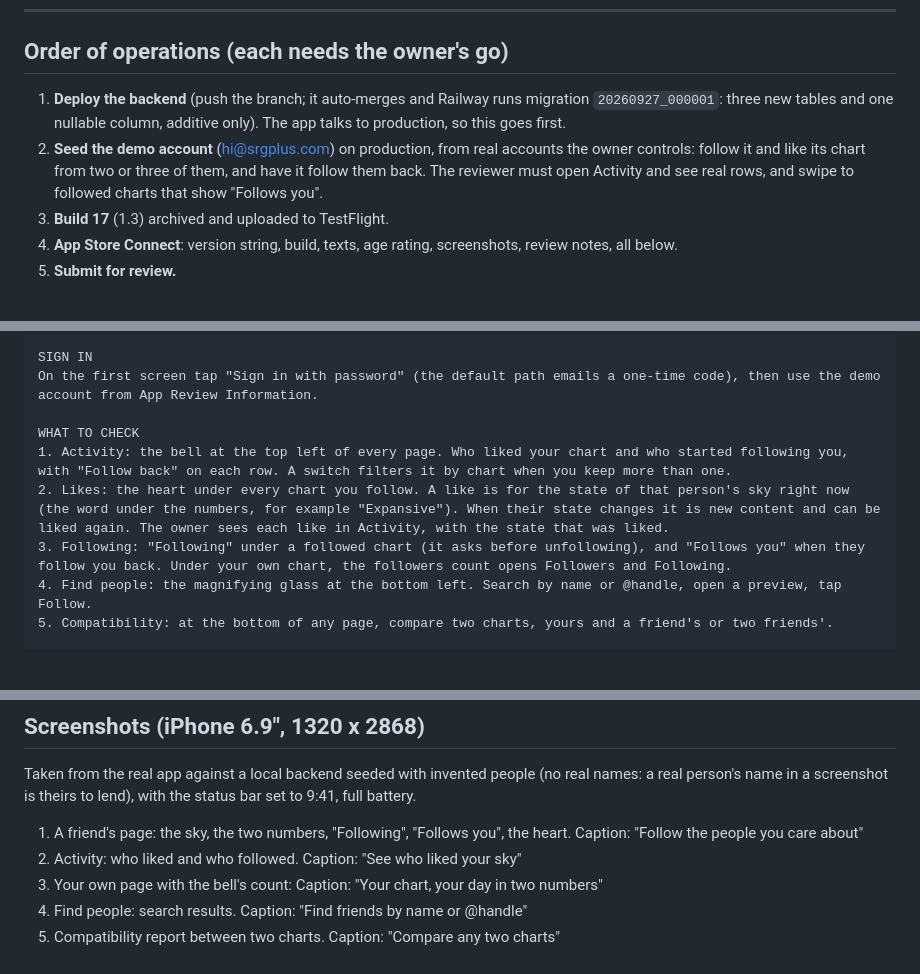
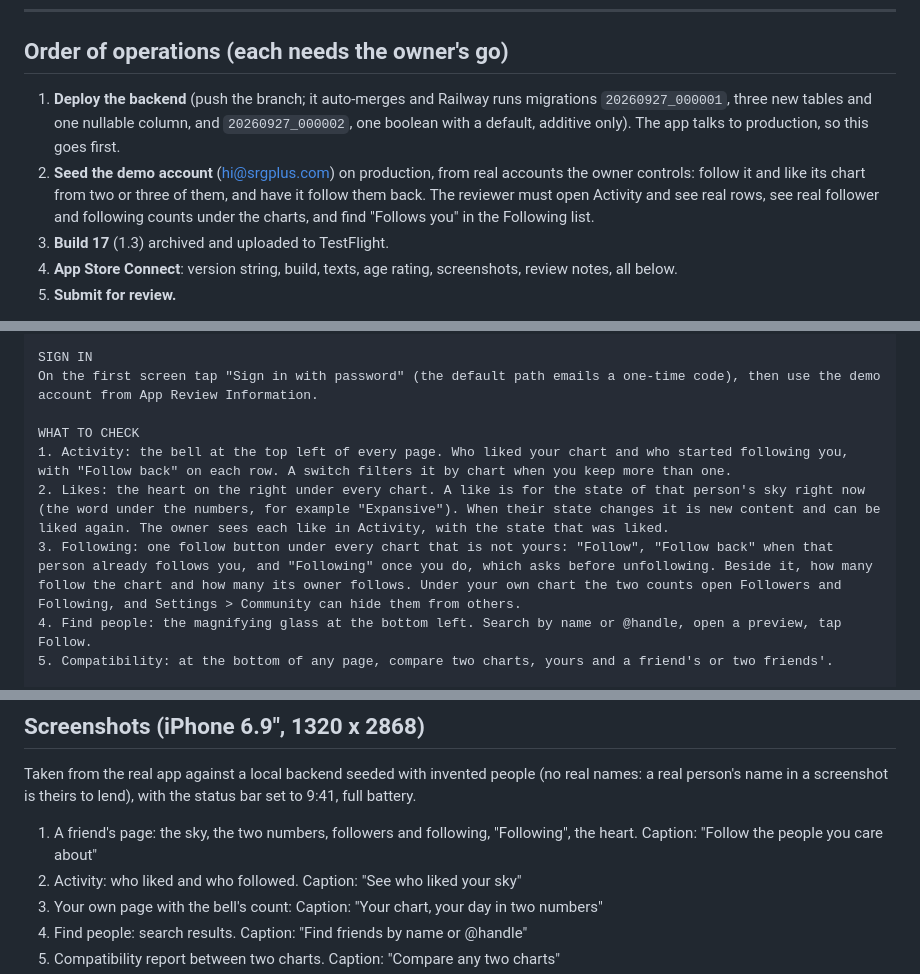
Before and after one commit to srgplus/astroconsul, a Markdown page: .ai/apple-submission-v1.3.md, 3 parts joined by grey strips. Rendered like a GitHub page; blank space fills up the shorter version.

```diff
--- a/.ai/apple-submission-v1.3.md
+++ b/.ai/apple-submission-v1.3.md
@@ -20,12 +20,14 @@ Every text meant for Apple uses ASCII punctuation only.
 ## Order of operations (each needs the owner's go)
 
 1. **Deploy the backend** (push the branch; it auto-merges and Railway runs
-   migration `20260927_000001`: three new tables and one nullable column,
-   additive only). The app talks to production, so this goes first.
+   migrations `20260927_000001`, three new tables and one nullable column, and
+   `20260927_000002`, one boolean with a default, additive only). The app talks
+   to production, so this goes first.
 2. **Seed the demo account** (hi@srgplus.com) on production, from real
    accounts the owner controls: follow it and like its chart from two or three
    of them, and have it follow them back. The reviewer must open Activity and
-   see real rows, and swipe to followed charts that show "Follows you".
+   see real rows, see real follower and following counts under the charts, and
+   find "Follows you" in the Following list.
 3. **Build 17** (1.3) archived and uploaded to TestFlight.
 4. **App Store Connect**: version string, build, texts, age rating,
    screenshots, review notes, all below.
@@ -135,8 +138,8 @@ On the first screen tap "Sign in with password" (the default path emails a one-t
 
 WHAT TO CHECK
 1. Activity: the bell at the top left of every page. Who liked your chart and who started following you, with "Follow back" on each row. A switch filters it by chart when you keep more than one.
-2. Likes: the heart under every chart you follow. A like is for the state of that person's sky right now (the word under the numbers, for example "Expansive"). When their state changes it is new content and can be liked again. The owner sees each like in Activity, with the state that was liked.
-3. Following: "Following" under a followed chart (it asks before unfollowing), and "Follows you" when they follow you back. Under your own chart, the followers count opens Followers and Following.
+2. Likes: the heart on the right under every chart. A like is for the state of that person's sky right now (the word under the numbers, for example "Expansive"). When their state changes it is new content and can be liked again. The owner sees each like in Activity, with the state that was liked.
+3. Following: one follow button under every chart that is not yours: "Follow", "Follow back" when that person already follows you, and "Following" once you do, which asks before unfollowing. Beside it, how many follow the chart and how many its owner follows. Under your own chart the two counts open Followers and Following, and Settings > Community can hide them from others.
 4. Find people: the magnifying glass at the bottom left. Search by name or @handle, open a preview, tap Follow.
 5. Compatibility: at the bottom of any page, compare two charts, yours and a friend's or two friends'.
 
@@ -164,7 +167,7 @@ Taken from the real app against a local backend seeded with invented people
 (no real names: a real person's name in a screenshot is theirs to lend), with
 the status bar set to 9:41, full battery.
 
-1. A friend's page: the sky, the two numbers, "Following", "Follows you", the heart. Caption: "Follow the people you care about"
+1. A friend's page: the sky, the two numbers, followers and following, "Following", the heart. Caption: "Follow the people you care about"
 2. Activity: who liked and who followed. Caption: "See who liked your sky"
 3. Your own page with the bell's count: Caption: "Your chart, your day in two numbers"
 4. Find people: search results. Caption: "Find friends by name or @handle"
```
Also changed, not shown: other parts of .ai/apple-submission-v1.3.md (+1 -0 lines), .ai/CHANGELOG.ai.md (+35 -0 lines), .ai/SKILL.md (+13 -4 lines).
